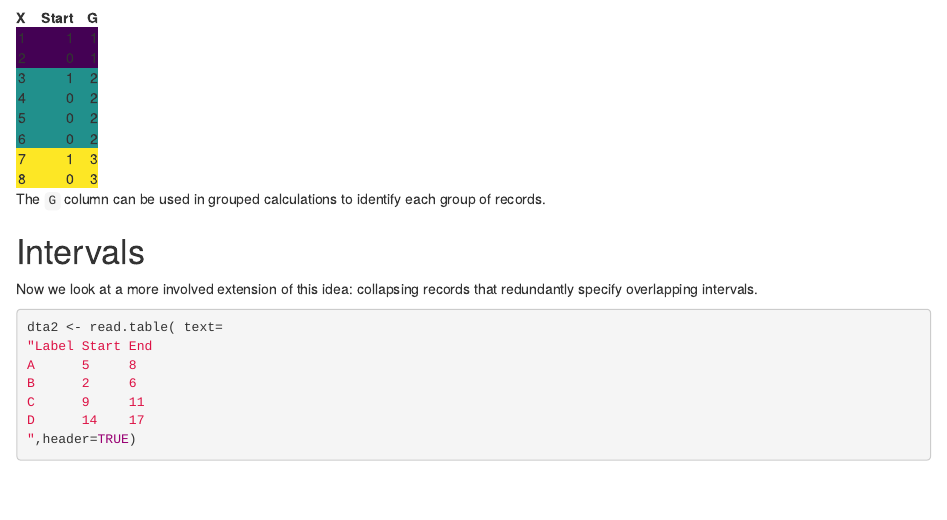
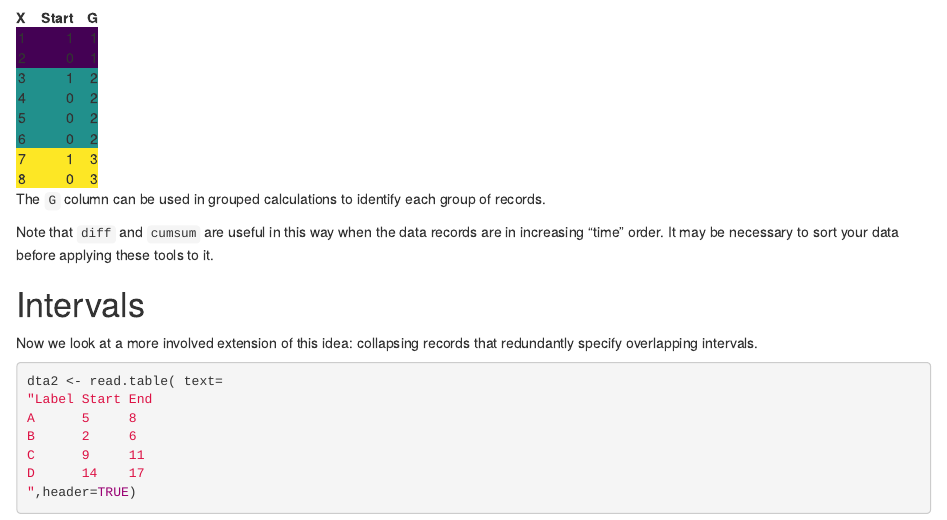
Before and after one commit to jdnewmil/blog, an R Markdown document (content/post/2020-05-24-cumsum-and-diff-tricks.Rmd): the page in a window 1100 px wide, from 2660 px down. Rendered offline with R 4.5, knitr and Pandoc, with nearby package versions; drawn as R Markdown's standard HTML page in place of the format the file asks for.

Commit message:
Add note on requirement to sort data before using diff and cumsum tricks.

````diff
--- a/content/post/2020-05-24-cumsum-and-diff-tricks.Rmd
+++ b/content/post/2020-05-24-cumsum-and-diff-tricks.Rmd
@@ -110,6 +110,8 @@ ggplot(dta1, aes(x=X,y=G)) +
 ```
 
 The `G` column can be used in grouped calculations to identify each group of records.
+
+Note that `diff` and `cumsum` are useful in this way when the data records are in increasing "time" order. It may be necessary to sort your data before applying these tools to it.
 
 # Intervals
 
````
Also changed, not shown: content/post/2020-05-24-cumsum-and-diff-tricks.html, docs/index.json, 7 other files.
